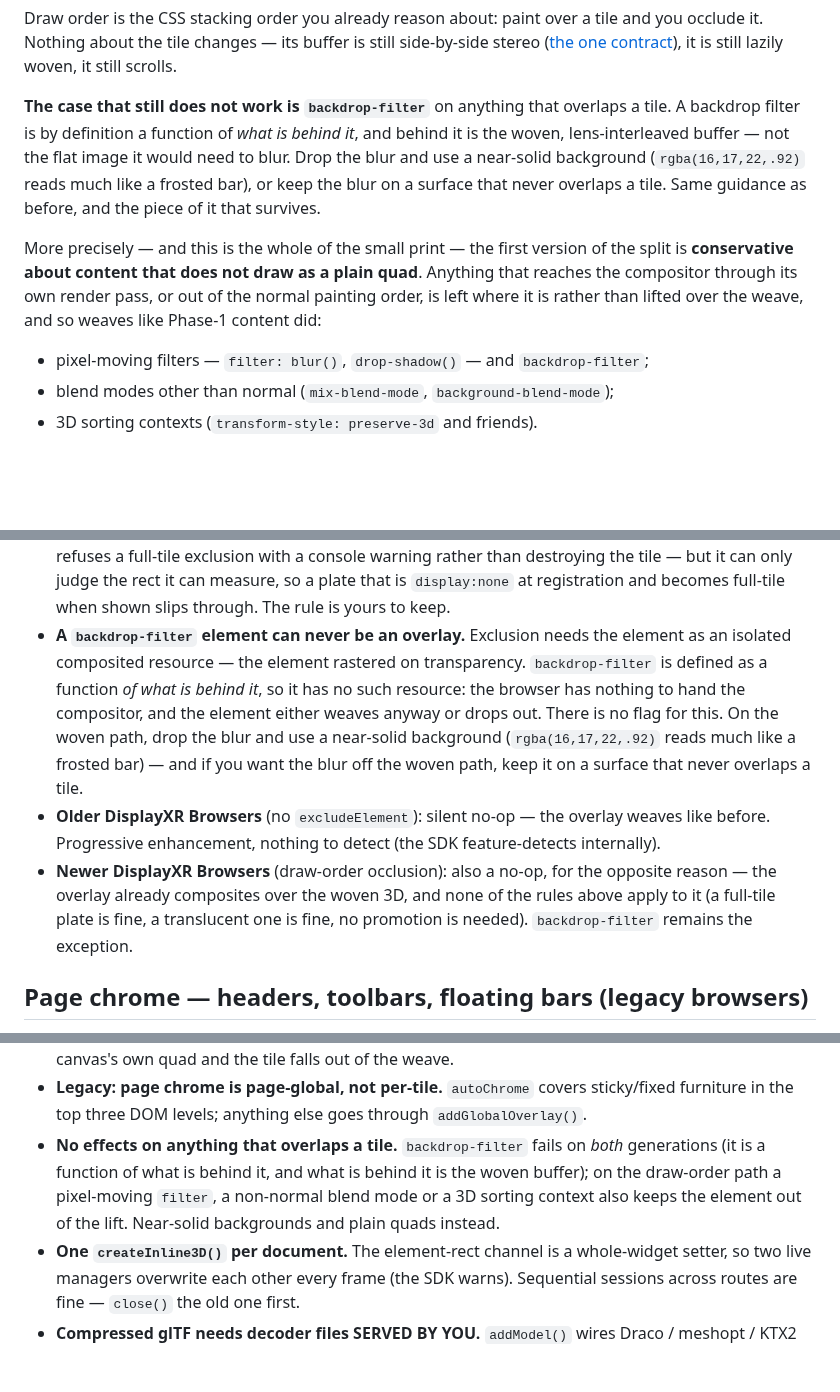
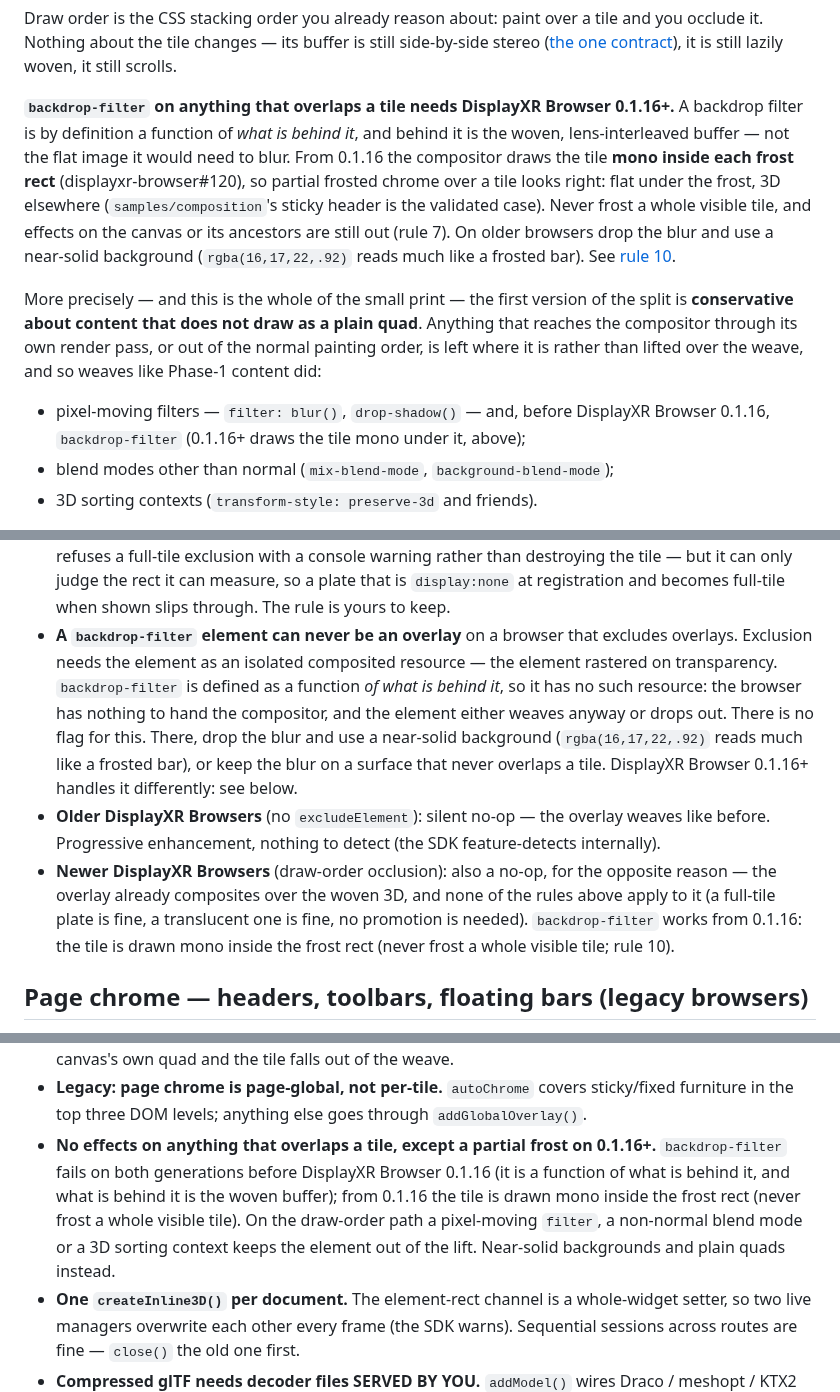
Before and after one commit to DisplayXR/displayxr-web, a Markdown page: docs/authoring-inline-3d.md, 3 parts joined by grey strips. GitHub-like rendering; blank space fills up the shorter version.

Commit message:
docs: frosted chrome over a tile works on 0.1.16+ (authoring + porting guides match rule 10)
Co-Authored-By: Claude Fable 5.1 <noreply@anthropic.com>

```diff
--- a/docs/authoring-inline-3d.md
+++ b/docs/authoring-inline-3d.md
@@ -1387,18 +1387,22 @@ it. Nothing about the tile changes — its buffer is still side-by-side stereo
 ([the one contract](#the-one-contract-you-must-understand)), it is still lazily woven, it still
 scrolls.
 
-**The case that still does not work is `backdrop-filter`** on anything that overlaps a tile.
-A backdrop filter is by definition a function of *what is behind it*, and behind it is the
-woven, lens-interleaved buffer — not the flat image it would need to blur. Drop the blur and use
-a near-solid background (`rgba(16,17,22,.92)` reads much like a frosted bar), or keep the blur on
-a surface that never overlaps a tile. Same guidance as before, and the piece of it that survives.
+**`backdrop-filter` on anything that overlaps a tile needs DisplayXR Browser 0.1.16+.** A
+backdrop filter is by definition a function of *what is behind it*, and behind it is the woven,
+lens-interleaved buffer — not the flat image it would need to blur. From 0.1.16 the compositor
+draws the tile **mono inside each frost rect** (displayxr-browser#120), so partial frosted chrome
+over a tile looks right: flat under the frost, 3D elsewhere (`samples/composition`'s sticky header
+is the validated case). Never frost a whole visible tile, and effects on the canvas or its
+ancestors are still out (rule 7). On older browsers drop the blur and use a near-solid background
+(`rgba(16,17,22,.92)` reads much like a frosted bar). See [rule 10](woven-canvas-rules.md#10-backdrop-filter-over-the-weave-only-on-displayxr-browser-0116-never-over-a-whole-tile).
 
 More precisely — and this is the whole of the small print — the first version of the split is
 **conservative about content that does not draw as a plain quad**. Anything that reaches the
 compositor through its own render pass, or out of the normal painting order, is left where it is
 rather than lifted over the weave, and so weaves like Phase-1 content did:
 
-- pixel-moving filters — `filter: blur()`, `drop-shadow()` — and `backdrop-filter`;
+- pixel-moving filters — `filter: blur()`, `drop-shadow()` — and, before DisplayXR Browser 0.1.16,
+  `backdrop-filter` (0.1.16+ draws the tile mono under it, above);
 - blend modes other than normal (`mix-blend-mode`, `background-blend-mode`);
 - 3D sorting contexts (`transform-style: preserve-3d` and friends).
 
@@ -1514,19 +1518,20 @@ Rules of the road:
   a console warning rather than destroying the tile — but it can only judge the rect it can
   measure, so a plate that is `display:none` at registration and becomes full-tile when shown
   slips through. The rule is yours to keep.
-- **A `backdrop-filter` element can never be an overlay.** Exclusion needs the element as an
-  isolated composited resource — the element rastered on transparency. `backdrop-filter` is
-  defined as a function *of what is behind it*, so it has no such resource: the browser has
-  nothing to hand the compositor, and the element either weaves anyway or drops out. There is
-  no flag for this. On the woven path, drop the blur and use a near-solid background
-  (`rgba(16,17,22,.92)` reads much like a frosted bar) — and if you want the blur off the
-  woven path, keep it on a surface that never overlaps a tile.
+- **A `backdrop-filter` element can never be an overlay** on a browser that excludes overlays.
+  Exclusion needs the element as an isolated composited resource — the element rastered on
+  transparency. `backdrop-filter` is defined as a function *of what is behind it*, so it has no
+  such resource: the browser has nothing to hand the compositor, and the element either weaves
+  anyway or drops out. There is no flag for this. There, drop the blur and use a near-solid
+  background (`rgba(16,17,22,.92)` reads much like a frosted bar), or keep the blur on a surface
+  that never overlaps a tile. DisplayXR Browser 0.1.16+ handles it differently: see below.
 - **Older DisplayXR Browsers** (no `excludeElement`): silent no-op — the overlay weaves like
   before. Progressive enhancement, nothing to detect (the SDK feature-detects internally).
 - **Newer DisplayXR Browsers** (draw-order occlusion): also a no-op, for the opposite reason —
   the overlay already composites over the woven 3D, and none of the rules above apply to it (a
   full-tile plate is fine, a translucent one is fine, no promotion is needed). `backdrop-filter`
-  remains the exception.
+  works from 0.1.16: the tile is drawn mono inside the frost rect (never frost a whole visible
+  tile; rule 10).
 
 ## Page chrome — headers, toolbars, floating bars (legacy browsers)
 
@@ -1781,10 +1789,12 @@ What decides whether a clip plays at all, and whether it stays smooth, is mostly
   matches the canvas's own quad and the tile falls out of the weave.
 - **Legacy: page chrome is page-global, not per-tile.** `autoChrome` covers sticky/fixed
   furniture in the top three DOM levels; anything else goes through `addGlobalOverlay()`.
-- **No effects on anything that overlaps a tile.** `backdrop-filter` fails on *both* generations
-  (it is a function of what is behind it, and what is behind it is the woven buffer); on the
-  draw-order path a pixel-moving `filter`, a non-normal blend mode or a 3D sorting context also
-  keeps the element out of the lift. Near-solid backgrounds and plain quads instead.
+- **No effects on anything that overlaps a tile, except a partial frost on 0.1.16+.**
+  `backdrop-filter` fails on both generations before DisplayXR Browser 0.1.16 (it is a function
+  of what is behind it, and what is behind it is the woven buffer); from 0.1.16 the tile is drawn
+  mono inside the frost rect (never frost a whole visible tile). On the draw-order path a
+  pixel-moving `filter`, a non-normal blend mode or a 3D sorting context keeps the element out of
+  the lift. Near-solid backgrounds and plain quads instead.
 - **One `createInline3D()` per document.** The element-rect channel is a whole-widget setter,
   so two live managers overwrite each other every frame (the SDK warns). Sequential sessions
   across routes are fine — `close()` the old one first.
```
Also changed, not shown: other parts of docs/authoring-inline-3d.md (+8 -5 lines), docs/porting-three-js-apps.md (+7 -5 lines).
